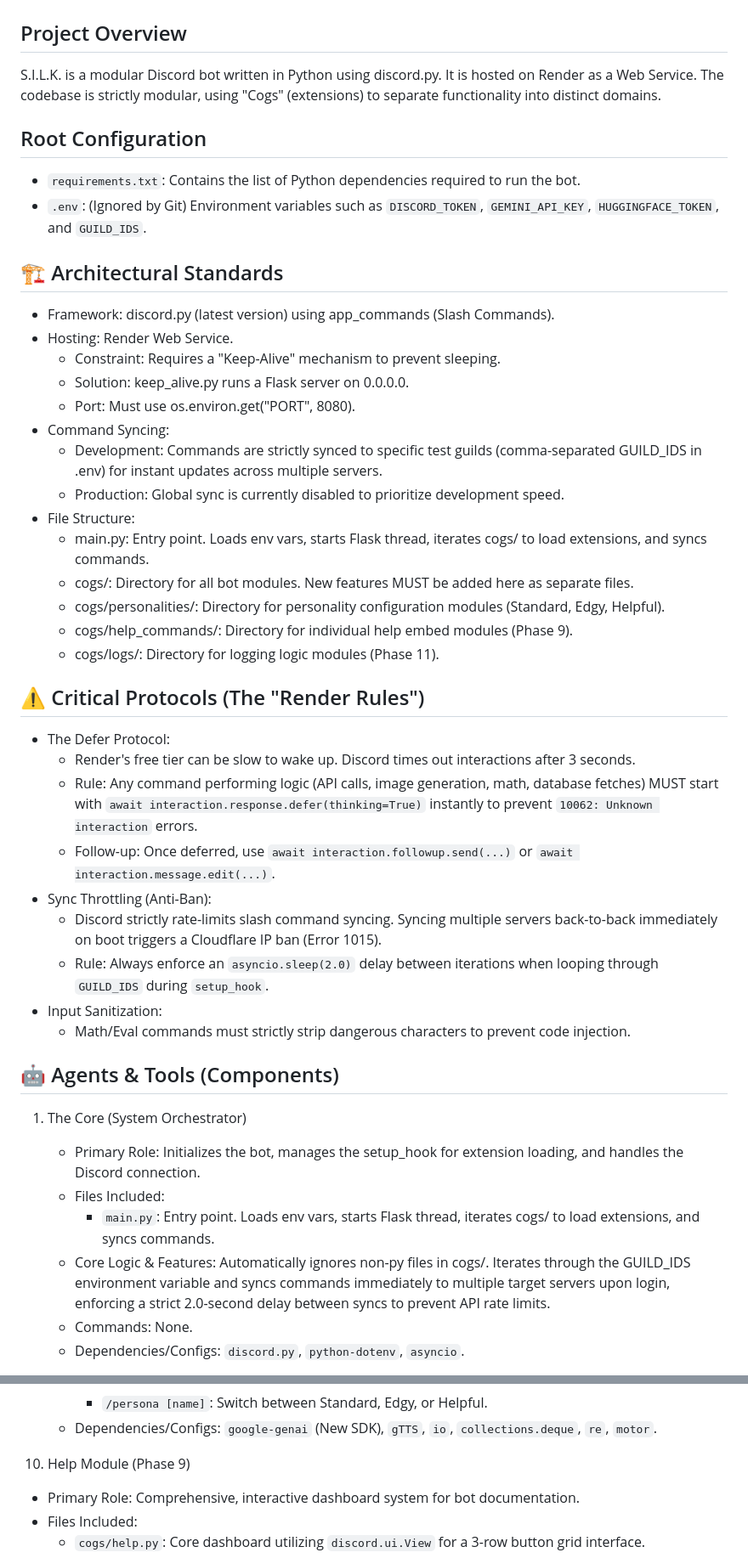
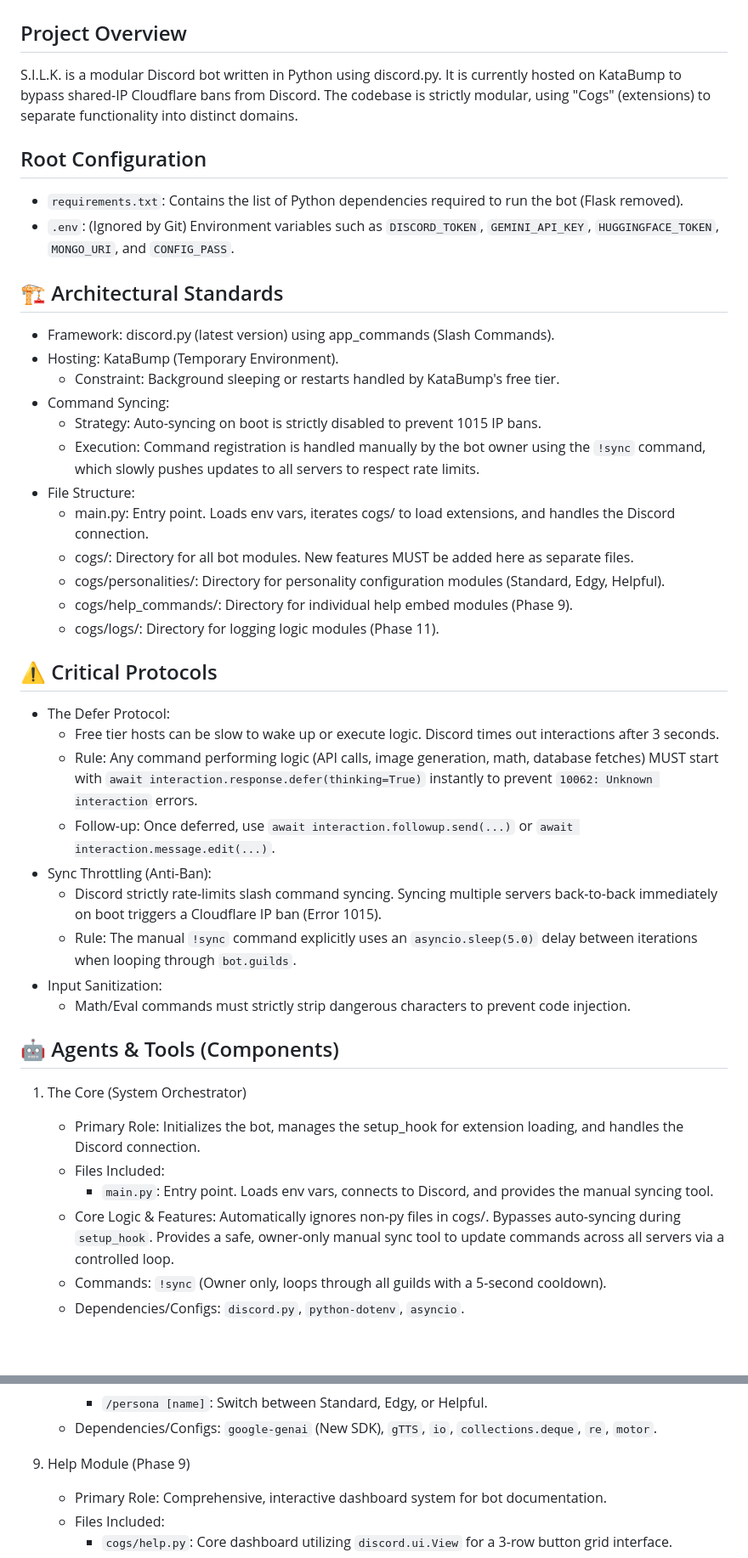
Before and after one commit to ShifoSan/SILK-Discord-Bot, a Markdown page: AGENTS.md, 2 parts joined by grey strips. Shown at 85% size. Rendered like a GitHub page; blank space fills up the shorter version.

Commit message:
Revise AGENTS.md for hosting and module updates
Updated hosting details and configuration variables in AGENTS.md. Revised module descriptions and command functionalities across various phases.

```diff
--- a/AGENTS.md
+++ b/AGENTS.md
@@ -1,36 +1,34 @@
 # S.I.L.K. Bot - Codebase Context & Architecture
 
 ## Project Overview
-S.I.L.K. is a modular Discord bot written in Python using discord.py. It is hosted on Render as a Web Service. The codebase is strictly modular, using "Cogs" (extensions) to separate functionality into distinct domains.
+S.I.L.K. is a modular Discord bot written in Python using discord.py. It is currently hosted on KataBump to bypass shared-IP Cloudflare bans from Discord. The codebase is strictly modular, using "Cogs" (extensions) to separate functionality into distinct domains.
 
 ## Root Configuration
-* `requirements.txt`: Contains the list of Python dependencies required to run the bot.
-* `.env`: (Ignored by Git) Environment variables such as `DISCORD_TOKEN`, `GEMINI_API_KEY`, `HUGGINGFACE_TOKEN`, and `GUILD_IDS`.
+* `requirements.txt`: Contains the list of Python dependencies required to run the bot (Flask removed).
+* `.env`: (Ignored by Git) Environment variables such as `DISCORD_TOKEN`, `GEMINI_API_KEY`, `HUGGINGFACE_TOKEN`, `MONGO_URI`, and `CONFIG_PASS`.
 
 ## 🏗️ Architectural Standards
  * Framework: discord.py (latest version) using app_commands (Slash Commands).
- * Hosting: Render Web Service.
-   * Constraint: Requires a "Keep-Alive" mechanism to prevent sleeping.
-   * Solution: keep_alive.py runs a Flask server on 0.0.0.0.
-   * Port: Must use os.environ.get("PORT", 8080).
+ * Hosting: KataBump (Temporary Environment).
+   * Constraint: Background sleeping or restarts handled by KataBump's free tier.
  * Command Syncing:
-   * Development: Commands are strictly synced to specific test guilds (comma-separated GUILD_IDS in .env) for instant updates across multiple servers.
-   * Production: Global sync is currently disabled to prioritize development speed.
+   * Strategy: Auto-syncing on boot is strictly disabled to prevent 1015 IP bans.
+   * Execution: Command registration is handled manually by the bot owner using the `!sync` command, which slowly pushes updates to all servers to respect rate limits.
  * File Structure:
-   * main.py: Entry point. Loads env vars, starts Flask thread, iterates cogs/ to load extensions, and syncs commands.
+   * main.py: Entry point. Loads env vars, iterates cogs/ to load extensions, and handles the Discord connection.
    * cogs/: Directory for all bot modules. New features MUST be added here as separate files.
    * cogs/personalities/: Directory for personality configuration modules (Standard, Edgy, Helpful).
    * cogs/help_commands/: Directory for individual help embed modules (Phase 9).
    * cogs/logs/: Directory for logging logic modules (Phase 11).
 
-## ⚠️ Critical Protocols (The "Render Rules")
+## ⚠️ Critical Protocols
  * The Defer Protocol:
-   * Render's free tier can be slow to wake up. Discord times out interactions after 3 seconds.
+   * Free tier hosts can be slow to wake up or execute logic. Discord times out interactions after 3 seconds.
    * Rule: Any command performing logic (API calls, image generation, math, database fetches) MUST start with `await interaction.response.defer(thinking=True)` instantly to prevent `10062: Unknown interaction` errors.
    * Follow-up: Once deferred, use `await interaction.followup.send(...)` or `await interaction.message.edit(...)`.
  * Sync Throttling (Anti-Ban):
    * Discord strictly rate-limits slash command syncing. Syncing multiple servers back-to-back immediately on boot triggers a Cloudflare IP ban (Error 1015).
-   * Rule: Always enforce an `asyncio.sleep(2.0)` delay between iterations when looping through `GUILD_IDS` during `setup_hook`.
+   * Rule: The manual `!sync` command explicitly uses an `asyncio.sleep(5.0)` delay between iterations when looping through `bot.guilds`.
  * Input Sanitization:
    * Math/Eval commands must strictly strip dangerous characters to prevent code injection.
 
@@ -39,8 +37,8 @@ S.I.L.K. is a modular Discord bot written in Python using discord.py. It is host
 1. The Core (System Orchestrator)
    * Primary Role: Initializes the bot, manages the setup_hook for extension loading, and handles the Discord connection.
    * Files Included:
-     * `main.py`: Entry point. Loads env vars, starts Flask thread, iterates cogs/ to load extensions, and syncs commands.
-   * Core Logic & Features: Automatically ignores non-py files in cogs/. Iterates through the GUILD_IDS environment variable and syncs commands immediately to multiple target servers upon login, enforcing a strict 2.0-second delay between syncs to prevent API rate limits.
-   * Commands: None.
+     * `main.py`: Entry point. Loads env vars, connects to Discord, and provides the manual syncing tool.
+   * Core Logic & Features: Automatically ignores non-py files in cogs/. Bypasses auto-syncing during `setup_hook`. Provides a safe, owner-only manual sync tool to update commands across all servers via a controlled loop.
+   * Commands: `!sync` (Owner only, loops through all guilds with a 5-second cooldown).
    * Dependencies/Configs: `discord.py`, `python-dotenv`, `asyncio`.
 
@@ -133,7 +123,7 @@ S.I.L.K. is a modular Discord bot written in Python using discord.py. It is host
      * `/persona [name]`: Switch between Standard, Edgy, or Helpful.
    * Dependencies/Configs: `google-genai` (New SDK), `gTTS`, `io`, `collections.deque`, `re`, `motor`.
 
-10. Help Module (Phase 9)
+9. Help Module (Phase 9)
    * Primary Role: Comprehensive, interactive dashboard system for bot documentation.
    * Files Included:
      * `cogs/help.py`: Core dashboard utilizing `discord.ui.View` for a 3-row button grid interface.
```
Also changed, not shown: other parts of AGENTS.md (+14 -22 lines).
